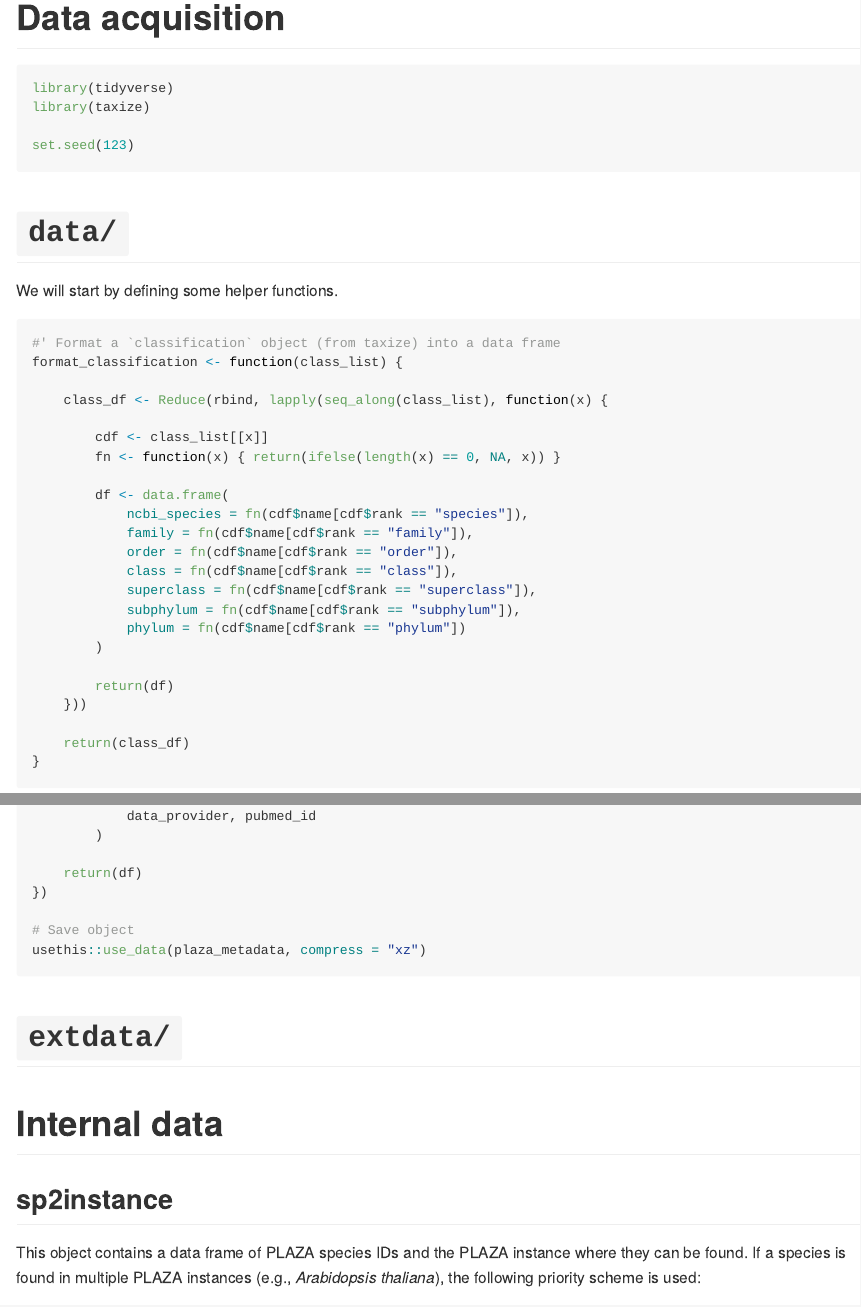
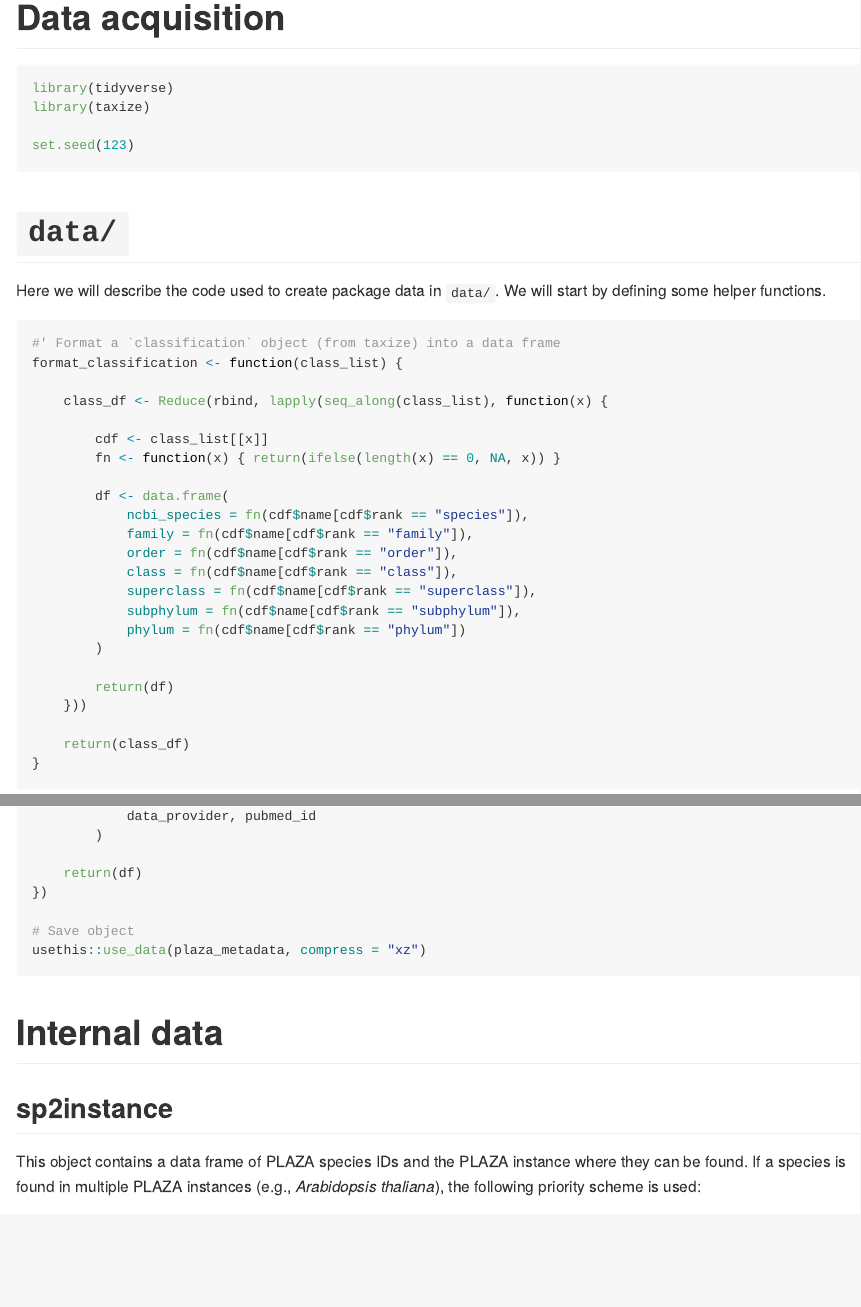
Before and after one commit to almeidasilvaf/rplaza, an R Markdown document (inst/script/data_acquisition.Rmd): the page in a window 1100 px wide, from its top, and a second part further down, joined at a grey line. The pictures show the output file inst/script/data_acquisition.md that the author committed with the source, drawn offline in the style of GitHub; long lines of code are wrapped.

Commit message:
Updated inst/script

````diff
--- a/inst/script/data_acquisition.Rmd
+++ b/inst/script/data_acquisition.Rmd
@@ -16,6 +16,7 @@ set.seed(123)
 
 # `data/`
 
+Here we will describe the code used to create package data in `data/`.
 We will start by defining some helper functions.
 
 ```{r}
@@ -124,9 +125,6 @@ plaza_metadata <- lapply(plaza_metadata, function(x) {
 usethis::use_data(plaza_metadata, compress = "xz")
 ```
 
-# `extdata/`
-
-
 # Internal data
 
 ## sp2instance
````
Also changed, not shown: inst/script/data_acquisition.md.
